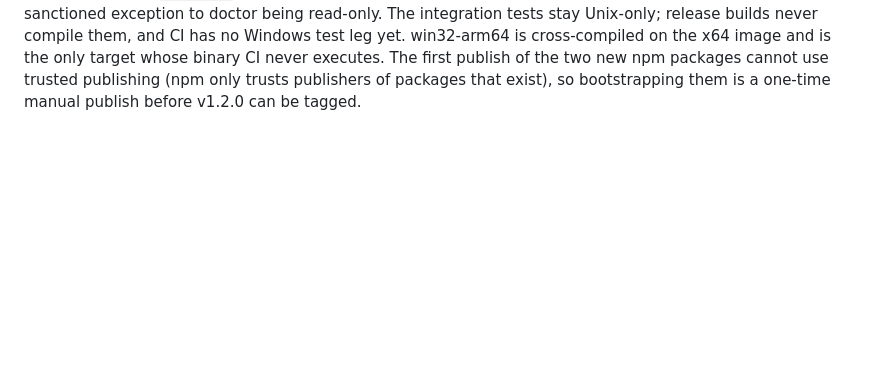
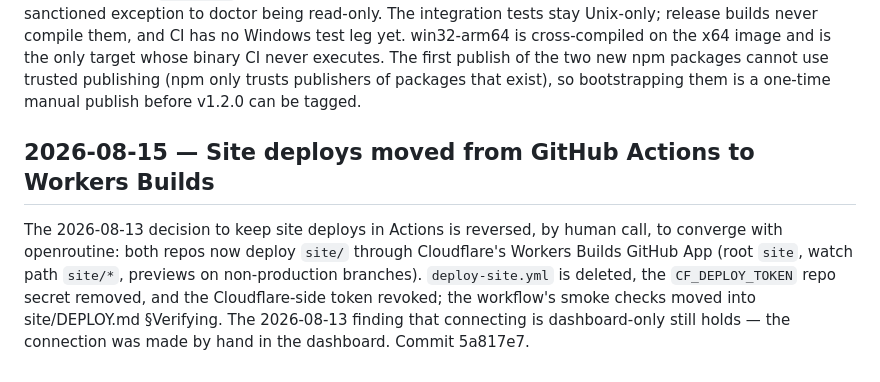
Before and after one commit to agentstow/agentstow, a Markdown page: DECISIONS.md, the part around the change. Drawn GitHub-style; blank space fills up the shorter version.

Commit message:
Record the Workers Builds migration in the decision journal
Claude-Session: https://claude.ai/code/session_01DH9FyMEf7SML5snyd2b5Ad

```diff
--- a/DECISIONS.md
+++ b/DECISIONS.md
@@ -652,3 +652,14 @@ and is the only target whose binary CI never executes. The first publish of
 the two new npm packages cannot use trusted publishing (npm only trusts
 publishers of packages that exist), so bootstrapping them is a one-time
 manual publish before v1.2.0 can be tagged.
+
+## 2026-08-15 — Site deploys moved from GitHub Actions to Workers Builds
+
+The 2026-08-13 decision to keep site deploys in Actions is reversed, by human
+call, to converge with openroutine: both repos now deploy `site/` through
+Cloudflare's Workers Builds GitHub App (root `site`, watch path `site/*`,
+previews on non-production branches). `deploy-site.yml` is deleted, the
+`CF_DEPLOY_TOKEN` repo secret removed, and the Cloudflare-side token revoked;
+the workflow's smoke checks moved into site/DEPLOY.md §Verifying. The
+2026-08-13 finding that connecting is dashboard-only still holds — the
+connection was made by hand in the dashboard. Commit 5a817e7.
```
